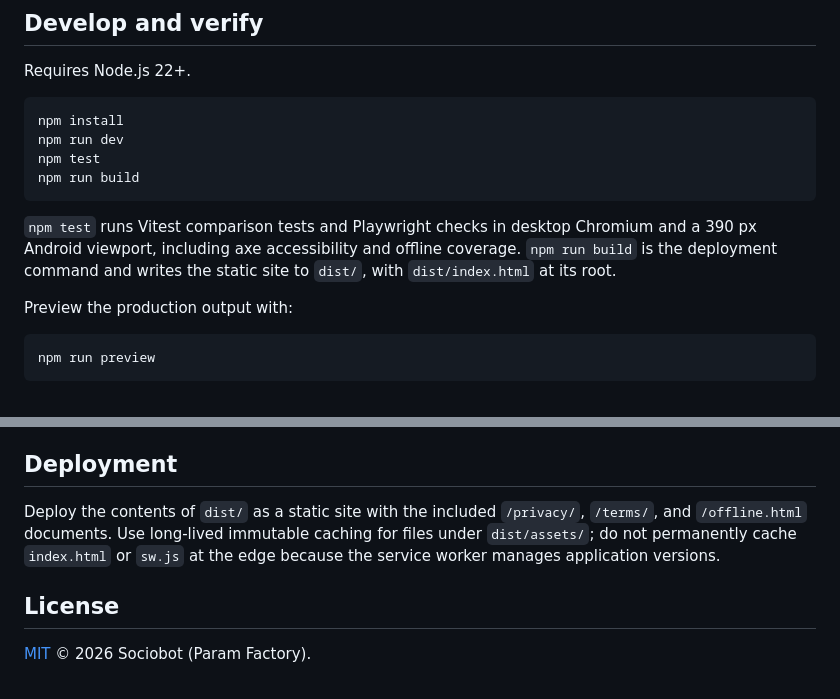
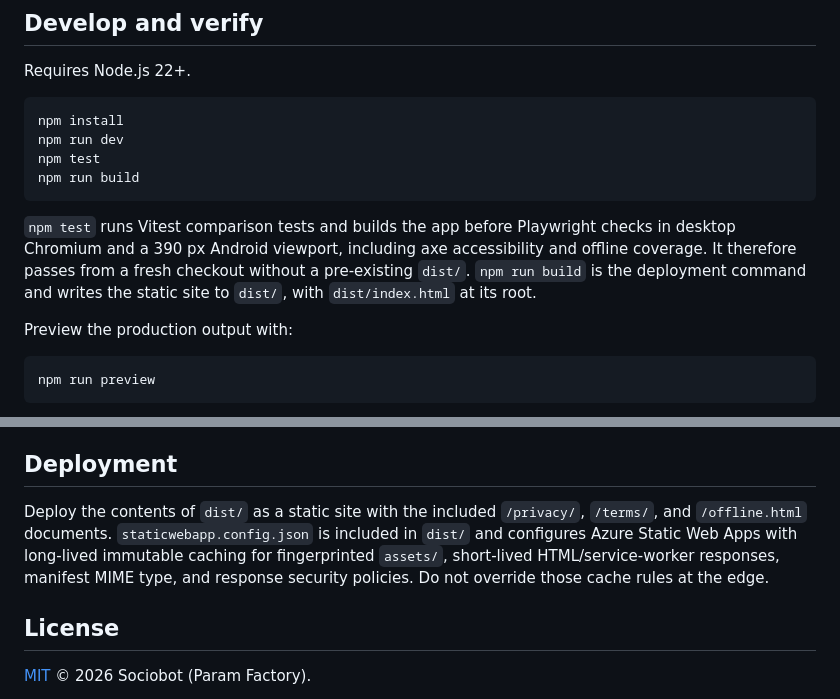
Before and after one commit to B-Divyesh/sf-android-backup-coverage, a Markdown page: README.md, 2 parts joined by grey strips. Drawn GitHub-style.

Commit message:
docs: record verified static repair

````diff
--- a/README.md
+++ b/README.md
@@ -28,7 +28,7 @@ npm test
 npm run build
 ```
 
-`npm test` runs Vitest comparison tests and Playwright checks in desktop Chromium and a 390 px Android viewport, including axe accessibility and offline coverage. `npm run build` is the deployment command and writes the static site to `dist/`, with `dist/index.html` at its root.
+`npm test` runs Vitest comparison tests and builds the app before Playwright checks in desktop Chromium and a 390 px Android viewport, including axe accessibility and offline coverage. It therefore passes from a fresh checkout without a pre-existing `dist/`. `npm run build` is the deployment command and writes the static site to `dist/`, with `dist/index.html` at its root.
 
 Preview the production output with:
 
@@ -67,7 +67,7 @@ The current work order is a static PWA deployment; signing and publishing an APK
 
 ## Deployment
 
-Deploy the contents of `dist/` as a static site with the included `/privacy/`, `/terms/`, and `/offline.html` documents. Use long-lived immutable caching for files under `dist/assets/`; do not permanently cache `index.html` or `sw.js` at the edge because the service worker manages application versions.
+Deploy the contents of `dist/` as a static site with the included `/privacy/`, `/terms/`, and `/offline.html` documents. `staticwebapp.config.json` is included in `dist/` and configures Azure Static Web Apps with long-lived immutable caching for fingerprinted `assets/`, short-lived HTML/service-worker responses, manifest MIME type, and response security policies. Do not override those cache rules at the edge.
 
 ## License
 
````
Also changed, not shown: .factory/handoff.md (+27 -37 lines).
